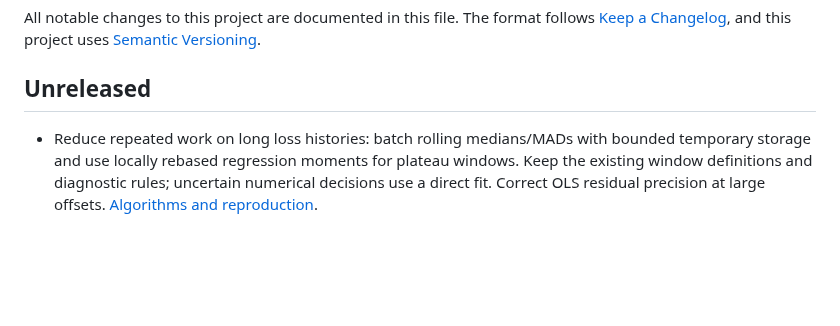
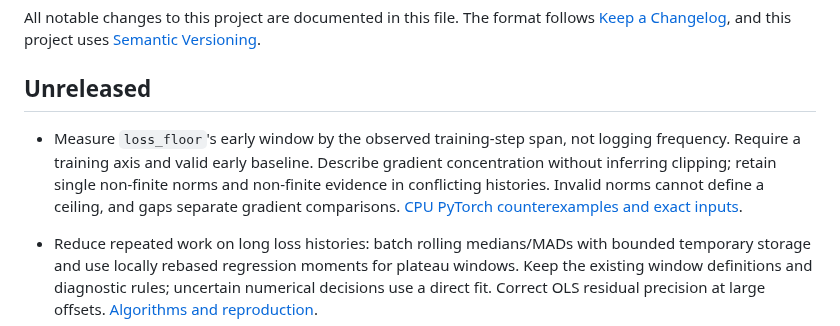
Before and after one commit to antonsoo/trainspotter, a Markdown page: CHANGELOG.md, the part around the change. GitHub-like rendering; blank space fills up the shorter version.

```diff
--- a/CHANGELOG.md
+++ b/CHANGELOG.md
@@ -5,6 +5,13 @@ The format follows [Keep a Changelog](https://keepachangelog.com/en/1.1.0/),
 and this project uses [Semantic Versioning](https://semver.org/).
 
 ## Unreleased
+
+- Measure `loss_floor`'s early window by the observed training-step span,
+  not logging frequency. Require a training axis and valid early baseline.
+  Describe gradient concentration without inferring clipping; retain single
+  non-finite norms and non-finite evidence in conflicting histories. Invalid
+  norms cannot define a ceiling, and gaps separate gradient comparisons.
+  [CPU PyTorch counterexamples and exact inputs](docs/diagnostic-evidence.md).
 
 - Reduce repeated work on long loss histories: batch rolling medians/MADs with
   bounded temporary storage and use locally rebased regression moments for
```
Also changed, not shown: README.md (+2 -2 lines), docs/diagnostic-evidence.md (added, +111 -0 lines), studies/diagnostic-evidence/README.md (added, +82 -0 lines), docs/assets/diagnostic-evidence/gradient-concentration-desktop.png (added), docs/assets/diagnostic-evidence/gradient-concentration-mobile.png (added), docs/assets/diagnostic-evidence/loss-cadence-desktop.png (added), docs/assets/diagnostic-evidence/loss-cadence-mobile.png (added), 8 other files.
